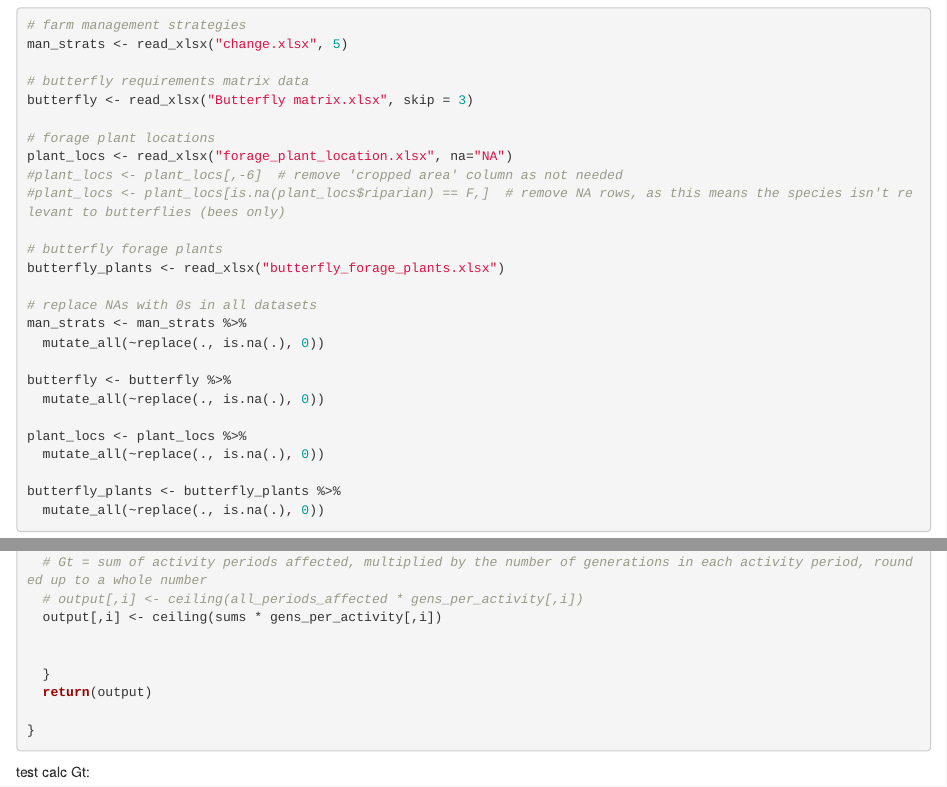
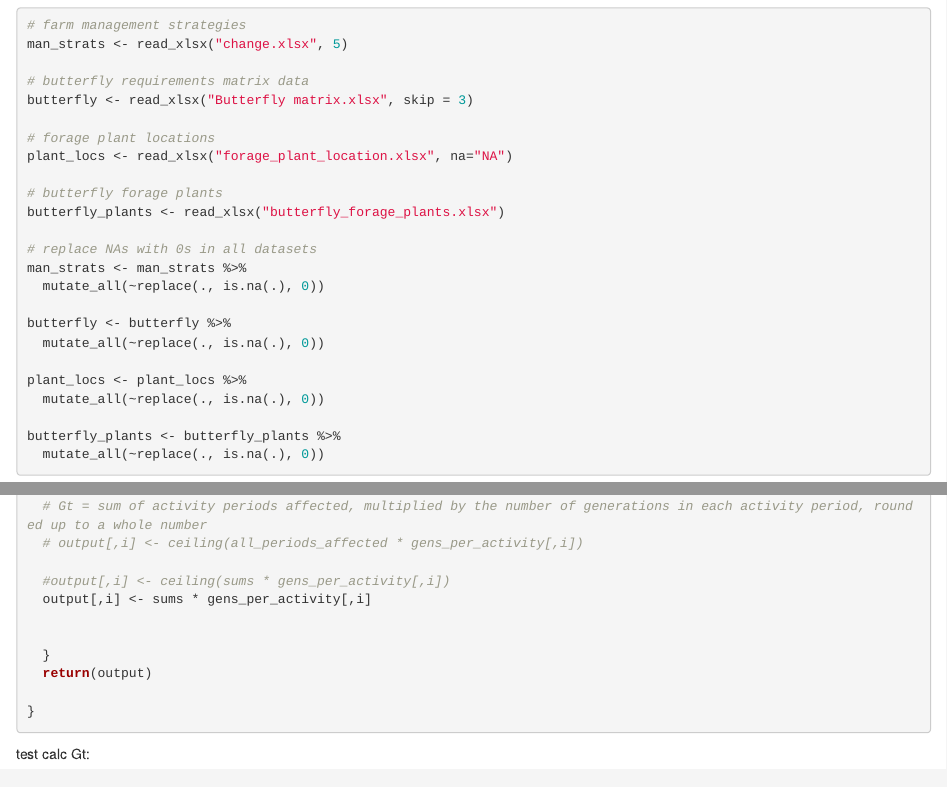
Before and after one commit to elinfalla/black_grass_project, an R Markdown document (butterflies_riskscore.Rmd): the page in a window 1100 px wide, from 1070 px down, and a second part further down, joined at a grey line. Rendered offline with R 4.5, knitr and Pandoc, with nearby package versions.

Commit message:
stop rounding Gt up to the nearest whole number

```diff
--- a/butterflies_riskscore.Rmd
+++ b/butterflies_riskscore.Rmd
@@ -62,8 +62,6 @@ butterfly <- read_xlsx("Butterfly matrix.xlsx", skip = 3)
 
 # forage plant locations
 plant_locs <- read_xlsx("forage_plant_location.xlsx", na="NA")
-#plant_locs <- plant_locs[,-6]  # remove 'cropped area' column as not needed
-#plant_locs <- plant_locs[is.na(plant_locs$riparian) == F,]  # remove NA rows, as this means the species isn't relevant to butterflies (bees only)
 
 # butterfly forage plants
 butterfly_plants <- read_xlsx("butterfly_forage_plants.xlsx")
@@ -247,7 +244,9 @@ calculate_Gta_Gtl <- function(data, strat) {
 
   # Gt = sum of activity periods affected, multiplied by the number of generations in each activity period, rounded up to a whole number
   # output[,i] <- ceiling(all_periods_affected * gens_per_activity[,i])
-  output[,i] <- ceiling(sums * gens_per_activity[,i])
+
+  #output[,i] <- ceiling(sums * gens_per_activity[,i])
+  output[,i] <- sums * gens_per_activity[,i]
 
 
   }
```
Also changed, not shown: butterflies_riskscore.Rmd (6 more changed lines).
